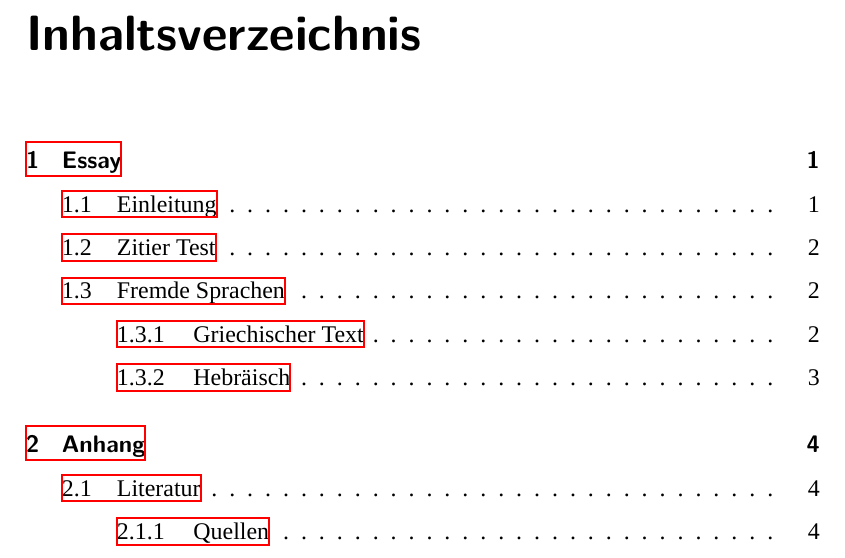
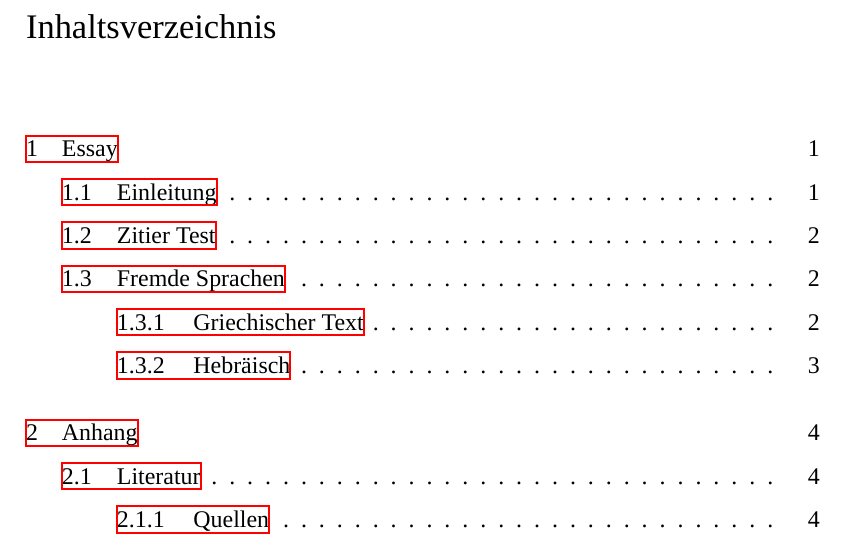
Before and after one commit to bsesic/theotex, a LaTeX document (Seminararbeit.Tubingen.tex): part of page 2 of 8, cut so that both start at the same text. Compiled offline with XeLaTeX; a missing font is replaced by an installed copy or a similar font.

Commit message:
eine schrift für alle
nur noch Times New Roman

```diff
--- a/Seminararbeit.Tubingen.tex
+++ b/Seminararbeit.Tubingen.tex
@@ -20,6 +20,11 @@
 \usepackage[ngerman]{babel}
 \usepackage{fontspec, polyglossia}
 \setmainfont{Times New Roman}
+\setkomafont{disposition}{\fontspec{Times New Roman}} % Benutzt eine Schrift für alle Gliederungsebenen
+\setkomafont{chapter}{\fontspec{Times New Roman}\Large}
+\setkomafont{section}{\fontspec{Times New Roman}\large}
+\setkomafont{subsection}{\fontspec{Times New Roman}\normalsize}
+\setkomafont{subsubsection}{\fontspec{Times New Roman}\normalsize}
 \setdefaultlanguage{german}
 \setotherlanguages{greek}
 \usepackage{cjhebrew}
```
Also changed, not shown: Seminararbeit.Tubingen.pdf, 2 other files.
